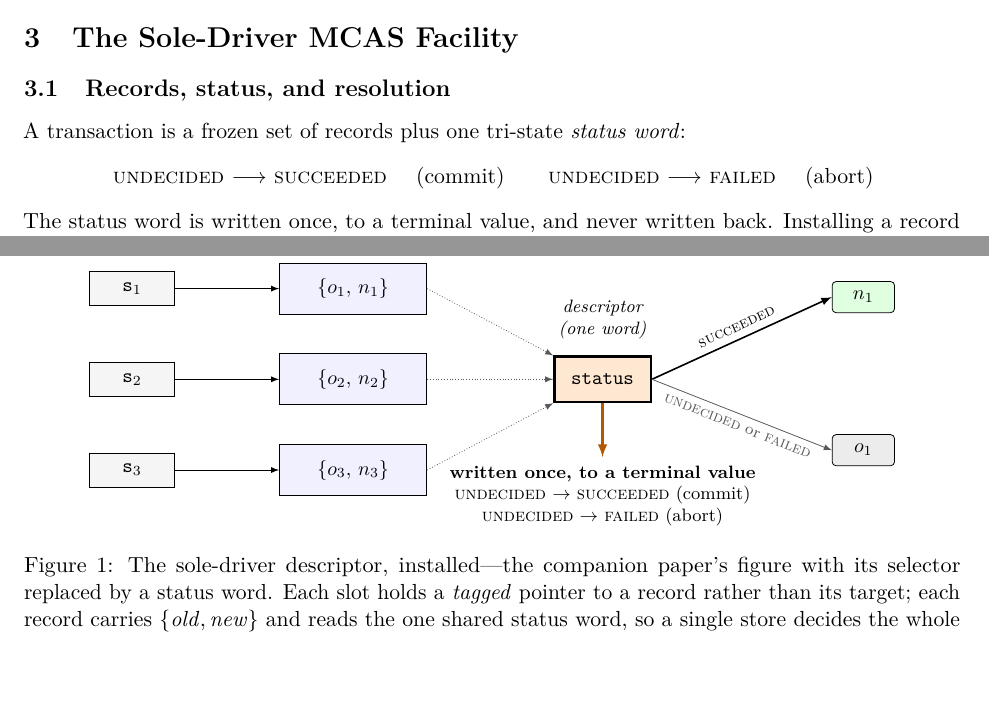
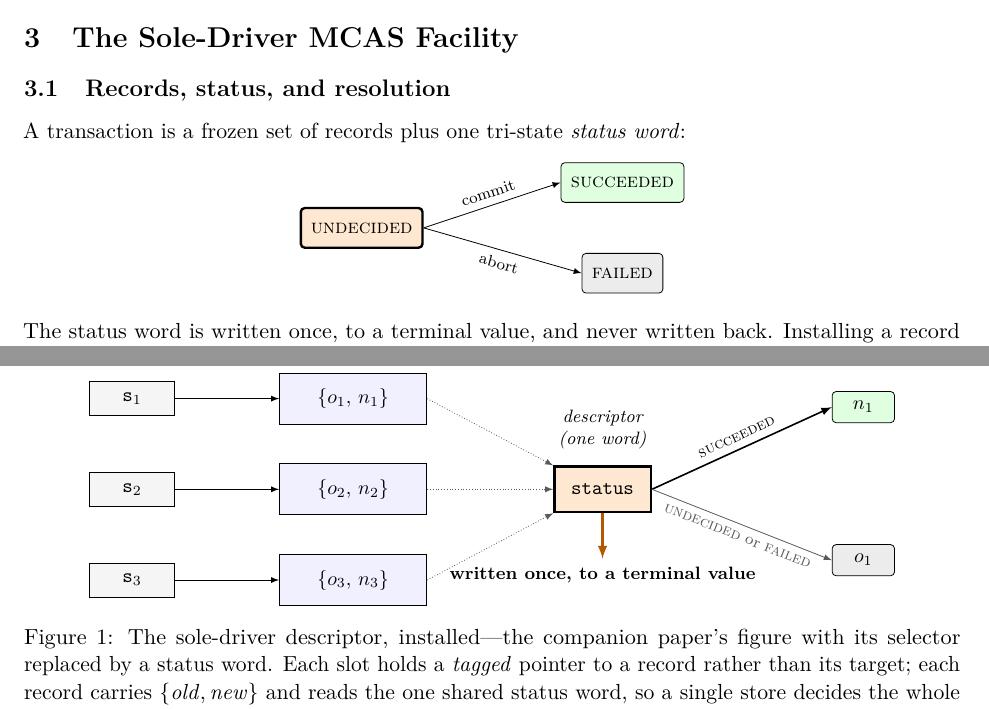
Before and after one commit to compudj/articles, a LaTeX paper (p2-sole-driver-mcas/main.tex, which reads p2-sole-driver-mcas/fig-tristate.tex): two parts of pages 4 and 5 of 27, joined at a grey line, cut so that both start at the same text, the shorter picture padded with empty space. Compiled offline with pdfLaTeX.

Commit message:
p2: draw the status word's two exits instead of listing them
sec:status introduced the tri-state status word with a centred line reading
"UNDECIDED -> SUCCEEDED (commit)   UNDECIDED -> FAILED (abort)".  That names the
start state twice, so it reads as two transitions that happen to share a name
rather than what it is: one word leaving one state by one of two doors, exactly
one of which is ever taken.  A three-box diagram says that and the list cannot.

The terminal boxes are coloured the colour of the value they resolve to -- green
for new, grey for old -- matching the targets in fig:tristate, so the two
pictures agree on sight rather than by being told they do.  It is inline rather
than a float: it belongs to the sentence that introduces the status word, and a
float would drift away from it.

fig:tristate loses the same two transitions, which it had been repeating as a
text list under its commit arrow.  With them drawn properly a page earlier that
list was three lines of clutter in the middle of the figure, and the annotation
now carries only the property the arrow is there for -- that the write happens
once and is terminal.  The figure is less crowded for it.

27 pp; refs clean; no overfull boxes.

Signed-off-by: Mathieu Desnoyers <mathieu.desnoyers@efficios.com>

```diff
--- a/p2-sole-driver-mcas/fig-tristate.tex
+++ b/p2-sole-driver-mcas/fig-tristate.tex
@@ -70,11 +70,13 @@
 % Drop is 0.95, not 0.55: the sloped UNDECIDED/FAILED label descends into this
 % column, and at the shorter drop its tail and this block's top line came within
 % a hair of touching.  Rendered and checked.
-\draw[-latex, very thick, orange!70!black] (st.south) -- ++(0,-0.95)
+% The two transitions are NOT listed here.  sec:status draws them properly a page
+% earlier -- one state, two exits -- and repeating them as a text list under this
+% arrow was three lines saying what that diagram says better.  What remains is the
+% property the arrow is here for: the write happens once and is terminal.
+\draw[-latex, very thick, orange!70!black] (st.south) -- ++(0,-0.8)
   node[below, align=center, font=\footnotesize, text=black]
-  {\textbf{written once, to a terminal value}\\
-   \UNDECIDED $\to$ \SUCCEEDED\ (commit)\\
-   \UNDECIDED $\to$ \FAILED\ (abort)};
+  {\textbf{written once, to a terminal value}};
 
 \end{tikzpicture}
 \caption{The sole-driver descriptor, installed---the companion paper's figure
--- a/p2-sole-driver-mcas/main.tex
+++ b/p2-sole-driver-mcas/main.tex
@@ -247,9 +247,28 @@ needs no RDCSS.
 \label{sec:status}
 
 A transaction is a frozen set of records plus one tri-state \emph{status word}:
+%
+% One state with two exits, drawn rather than written out.  The list form said
+% "UNDECIDED -> SUCCEEDED (commit)  UNDECIDED -> FAILED (abort)", which names the
+% start state twice and so reads as two transitions that happen to share a name
+% rather than one word leaving one state by one of two doors.  Exactly one of
+% these arrows is ever taken.
+%
+% The terminal boxes are coloured the colour of the value they resolve to --
+% green for new, grey for old, matching fig:tristate's targets -- so the two
+% pictures agree without the reader being told they do.
 \begin{center}
-\UNDECIDED $\longrightarrow$ \SUCCEEDED\quad(commit)\qquad
-\UNDECIDED $\longrightarrow$ \FAILED\quad(abort)
+\begin{tikzpicture}[
+  font=\small,
+  st/.style   = {draw, rounded corners=2pt, minimum height=7mm, inner xsep=5pt},
+  arr/.style  = {-latex, thin},
+]
+\node[st, very thick, fill=orange!18] (u)                {\UNDECIDED};
+\node[st, fill=green!12]              (s) at (4.6,  0.8) {\SUCCEEDED};
+\node[st, fill=gray!15]               (f) at (4.6, -0.8) {\FAILED};
+\draw[arr] (u.east) -- node[above, sloped, font=\scriptsize] {commit} (s.west);
+\draw[arr] (u.east) -- node[below, sloped, font=\scriptsize] {abort}  (f.west);
+\end{tikzpicture}
 \end{center}
 The status word is written once, to a terminal value, and never written back.
 Installing a record parks the record's own tagged address in its slot---this is
```
